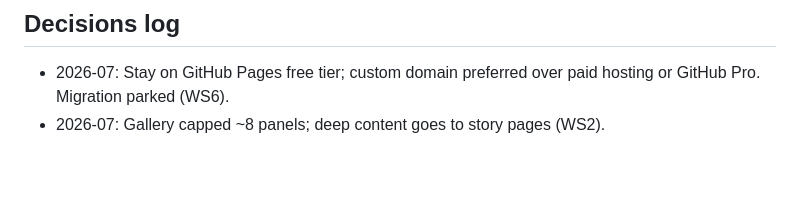
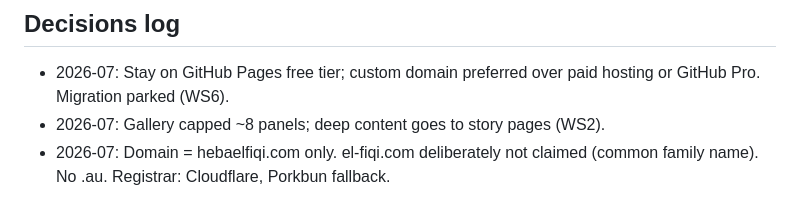
Before and after one commit to Hebaelfiqi/hebaelfiqi.github.io, a Markdown page: ROADMAP.md, the part around the change. GitHub-like rendering; blank space fills up the shorter version.

Commit message:
Roadmap: record single-domain decision
Co-Authored-By: Claude Fable 5 <noreply@anthropic.com>
Claude-Session: https://claude.ai/code/session_01MFPyLLpNNUZWKFaBJz8bFv

```diff
--- a/ROADMAP.md
+++ b/ROADMAP.md
@@ -81,3 +81,6 @@ hosting cannot serve. Current setup costs $0 and self-heals.
 - 2026-07: Stay on GitHub Pages free tier; custom domain preferred over paid
   hosting or GitHub Pro. Migration parked (WS6).
 - 2026-07: Gallery capped ~8 panels; deep content goes to story pages (WS2).
+- 2026-07: Domain = hebaelfiqi.com only. el-fiqi.com deliberately not
+  claimed (common family name). No .au. Registrar: Cloudflare, Porkbun
+  fallback.
```
